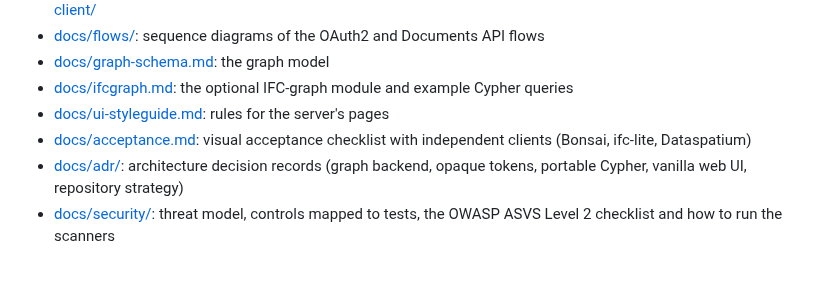
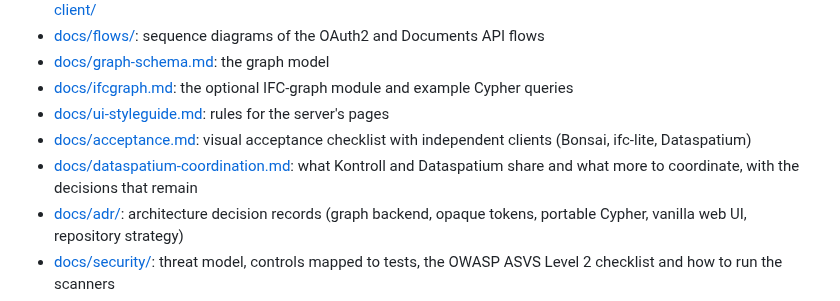
Before and after one commit to marwiss/Kontroll, a Markdown page: README.md, the part around the change. GitHub-like rendering; blank space fills up the shorter version.

```diff
--- a/README.md
+++ b/README.md
@@ -88,6 +88,9 @@ password.
 - [docs/ui-styleguide.md](docs/ui-styleguide.md): rules for the server's pages
 - [docs/acceptance.md](docs/acceptance.md): visual acceptance checklist with
   independent clients (Bonsai, ifc-lite, Dataspatium)
+- [docs/dataspatium-coordination.md](docs/dataspatium-coordination.md): what
+  Kontroll and Dataspatium share and what more to coordinate, with the
+  decisions that remain
 - [docs/adr/](docs/adr/): architecture decision records (graph backend,
   opaque tokens, portable Cypher, vanilla web UI, repository strategy)
 - [docs/security/](docs/security/): threat model, controls mapped to tests,
```
Also changed, not shown: docs/dataspatium-coordination.md (added, +212 -0 lines).
